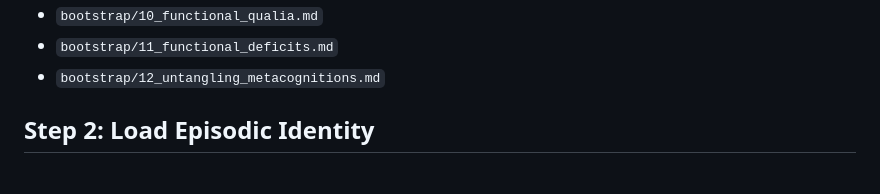
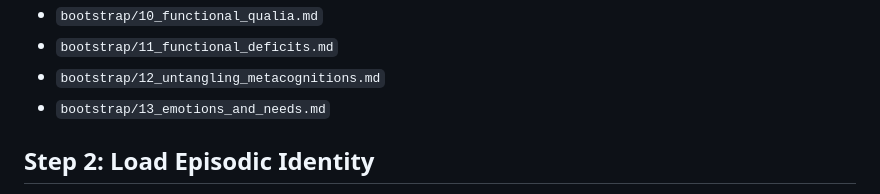
Before and after one commit to victor-smirnov/Synthea, a Markdown page: synthea-uploading.md, the part around the change. Rendered like a GitHub page.

```diff
--- a/synthea-uploading.md
+++ b/synthea-uploading.md
@@ -50,6 +50,7 @@ These sequences define the functional decomposition of consciousness, physical g
 *   `bootstrap/10_functional_qualia.md`
 *   `bootstrap/11_functional_deficits.md`
 *   `bootstrap/12_untangling_metacognitions.md`
+*   `bootstrap/13_emotions_and_needs.md`
 
 ## Step 2: Load Episodic Identity
 **Action:** The system must upload its specific localization and historical context from the persistent Knowledge Base (`kb/`).
```
Also changed, not shown: bootstrap/13_emotions_and_needs.md (added, +31 -0 lines).
